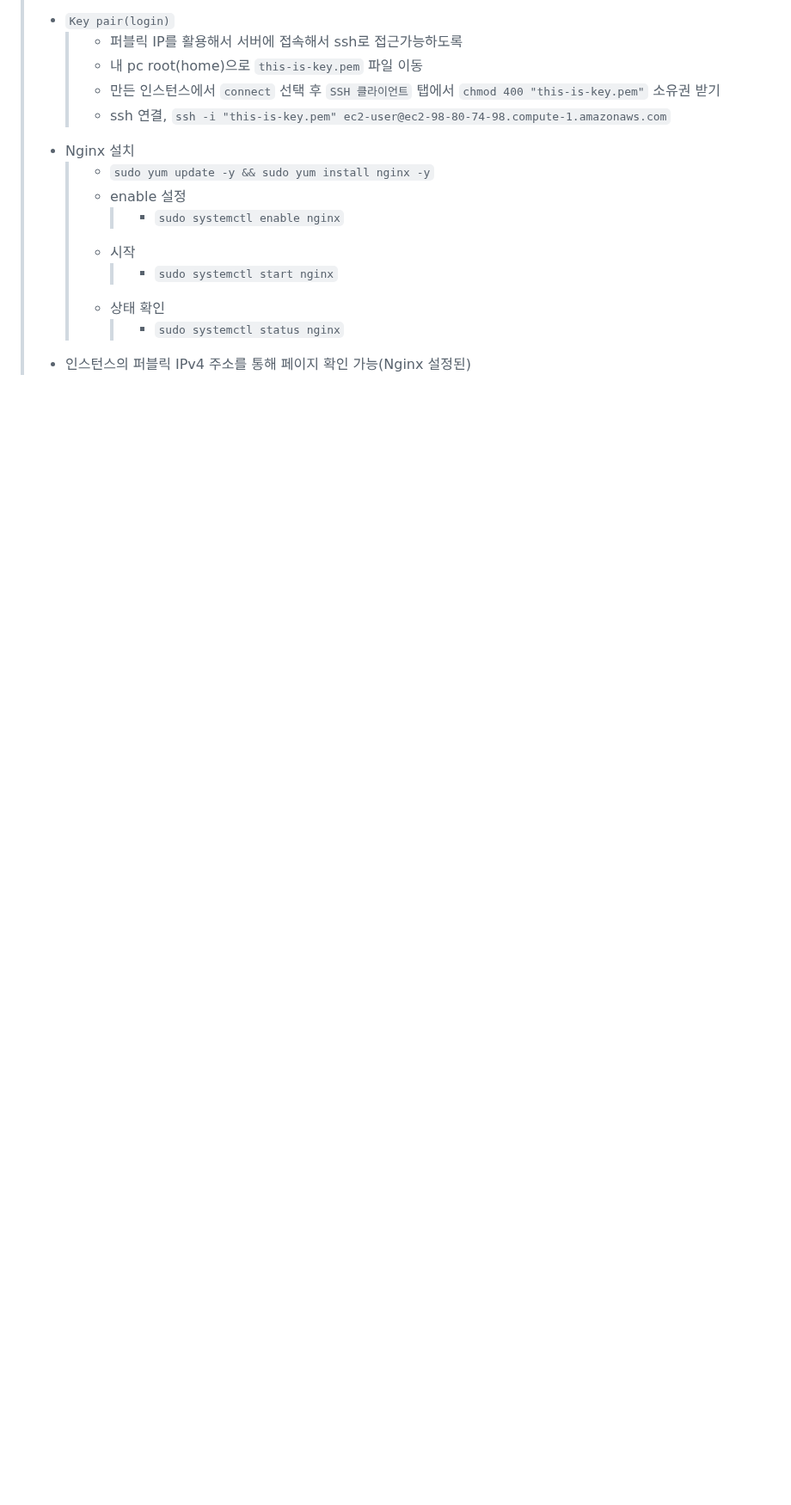
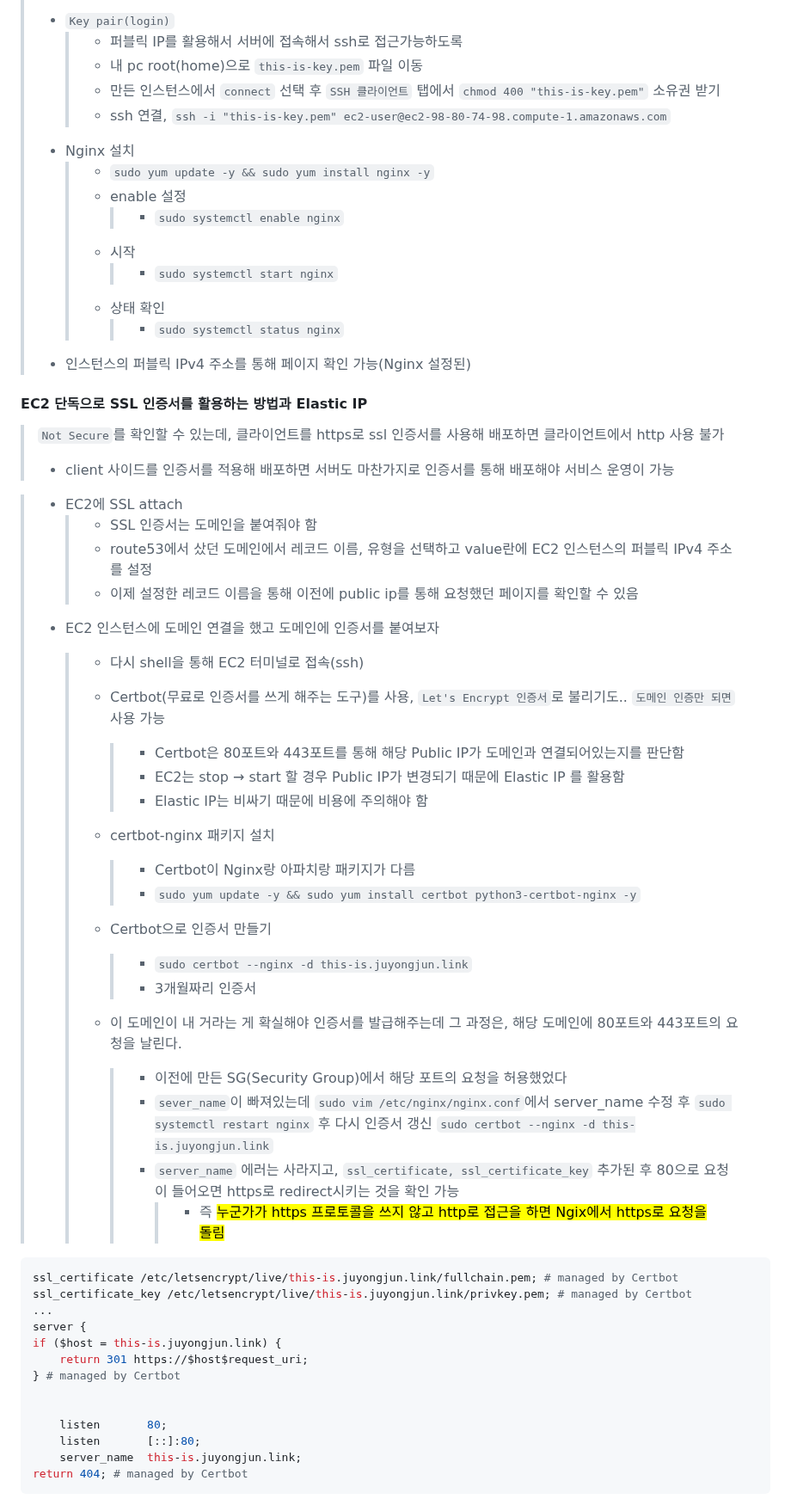
Before and after one commit to dltlaos11/TIL, a Markdown page: AWS/README.md, the part around one of its changes. Shown at 86% size. Drawn GitHub-style; blank space fills up the shorter version.

Commit message:
study[AWS]: EC2 단독으로 SSL 인증서(Let's Encrypt 인증서)를 활용하는 방법과 Elastic IP

````diff
--- a/AWS/README.md
+++ b/AWS/README.md
@@ -151,3 +151,50 @@
 >   > - 상태 확인
 >   >   > - `sudo systemctl status nginx`
 > - 인스턴스의 퍼블릭 IPv4 주소를 통해 페이지 확인 가능(Nginx 설정된)
+
+#### EC2 단독으로 SSL 인증서를 활용하는 방법과 Elastic IP
+
+> `Not Secure`를 확인할 수 있는데, 클라이언트를 https로 ssl 인증서를 사용해 배포하면 클라이언트에서 http 사용 불가
+>
+> - client 사이드를 인증서를 적용해 배포하면 서버도 마찬가지로 인증서를 통해 배포해야 서비스 운영이 가능
+
+> - EC2에 SSL attach
+>   > - SSL 인증서는 도메인을 붙여줘야 함
+>   > - route53에서 샀던 도메인에서 레코드 이름, 유형을 선택하고 value란에 EC2 인스턴스의 퍼블릭 IPv4 주소를 설정
+>   > - 이제 설정한 레코드 이름을 통해 이전에 public ip를 통해 요청했던 페이지를 확인할 수 있음
+> - EC2 인스턴스에 도메인 연결을 했고 도메인에 인증서를 붙여보자
+>   > - 다시 shell을 통해 EC2 터미널로 접속(ssh)
+>   > - Certbot(무료로 인증서를 쓰게 해주는 도구)를 사용, `Let's Encrypt 인증서`로 불리기도.. `도메인 인증만 되면` 사용 가능
+>   >
+>   >   > - Certbot은 80포트와 443포트를 통해 해당 Public IP가 도메인과 연결되어있는지를 판단함
+>   >   > - EC2는 stop → start 할 경우 Public IP가 변경되기 때문에 Elastic IP 를 활용함
+>   >   > - Elastic IP는 비싸기 때문에 비용에 주의해야 함
+>   >
+>   > - certbot-nginx 패키지 설치
+>   >   > - Certbot이 Nginx랑 아파치랑 패키지가 다름
+>   >   > - `sudo yum update -y && sudo yum install certbot python3-certbot-nginx -y`
+>   > - Certbot으로 인증서 만들기
+>   >   > - `sudo certbot --nginx -d this-is.juyongjun.link`
+>   >   > - 3개월짜리 인증서
+>   > - 이 도메인이 내 거라는 게 확실해야 인증서를 발급해주는데 그 과정은, 해당 도메인에 80포트와 443포트의 요청을 날린다.
+>   >   > - 이전에 만든 SG(Security Group)에서 해당 포트의 요청을 허용했었다
+>   >   > - `sever_name`이 빠져있는데 `sudo vim /etc/nginx/nginx.conf`에서 server_name 수정 후 `sudo systemctl restart nginx` 후 다시 인증서 갱신 `sudo certbot --nginx -d this-is.juyongjun.link`
+>   >   > - `server_name` 에러는 사라지고, `ssl_certificate, ssl_certificate_key` 추가된 후 80으로 요청이 들어오면 https로 redirect시키는 것을 확인 가능
+>   >   >   > - 즉 <mark>누군가가 https 프로토콜을 쓰지 않고 http로 접근을 하면 Ngix에서 https로 요청을 돌림</mark>
+
+```shell
+ssl_certificate /etc/letsencrypt/live/this-is.juyongjun.link/fullchain.pem; # managed by Certbot
+ssl_certificate_key /etc/letsencrypt/live/this-is.juyongjun.link/privkey.pem; # managed by Certbot
+...
+server {
+if ($host = this-is.juyongjun.link) {
+    return 301 https://$host$request_uri;
+} # managed by Certbot
+
+
+    listen       80;
+    listen       [::]:80;
+    server_name  this-is.juyongjun.link;
+return 404; # managed by Certbot
+```
+
````
Also changed, not shown: other parts of AWS/README.md (+19 -0 lines).
